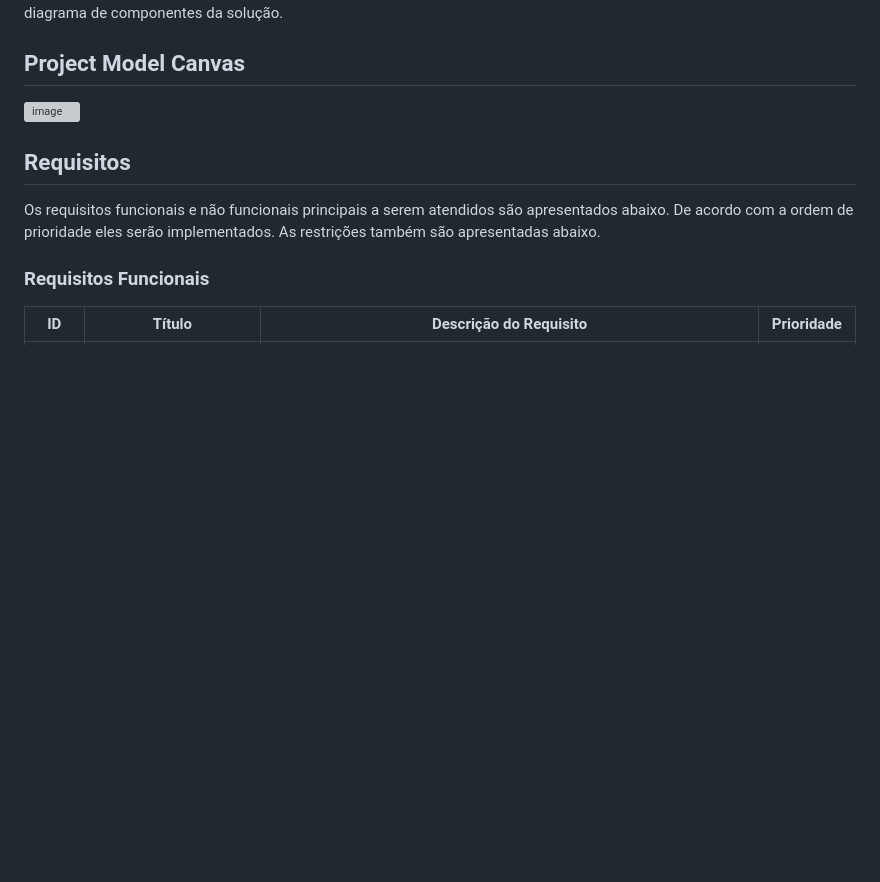
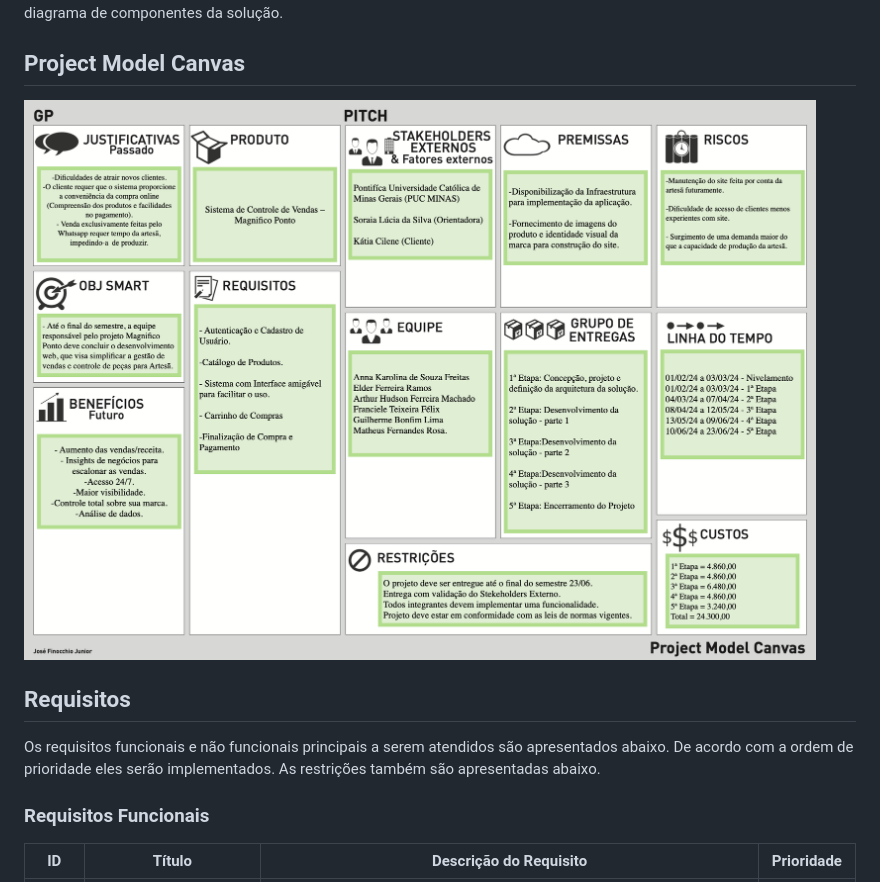
Before and after one commit to ICEI-PUC-Minas-PMV-ADS/pmv-ads-2024-1-e5-proj-empext-t2-magnifico-ponto, a Markdown page: documentos/02-Especificação do Projeto.md, the part around the change. Drawn GitHub-style; blank space fills up the shorter version; grey boxes are pictures that could not be loaded.

```diff
--- a/documentos/02-Especificação do Projeto.md
+++ b/documentos/02-Especificação do Projeto.md
@@ -13,7 +13,7 @@ o	Descreva brevemente a arquitetura definida para o projeto e as tecnologias a s
 ## Project Model Canvas
 
 
-![image](https://github.com/ICEI-PUC-Minas-PMV-ADS/pmv-ads-2024-1-e5-proj-empext-t2-magnifico-ponto/blob/ce31f1ba01c99fac9c98351d5d5ee4b2f194db4e/documentos/img/ProjectModelCanvasA1.pdf)
+![Project Model Canvas](https://github.com/ICEI-PUC-Minas-PMV-ADS/pmv-ads-2024-1-e5-proj-empext-t2-magnifico-ponto/blob/8653c2af71f9dfda1d66d0071e0945b7844eb857/documentos/img/ProjectModelCanvasA1.png)
 
 
 
```
